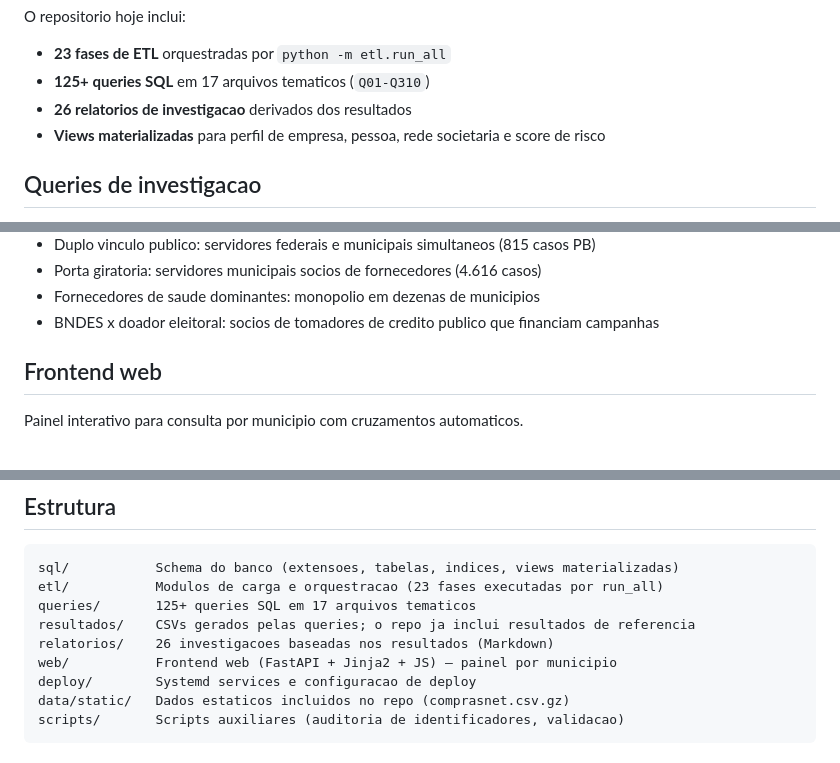
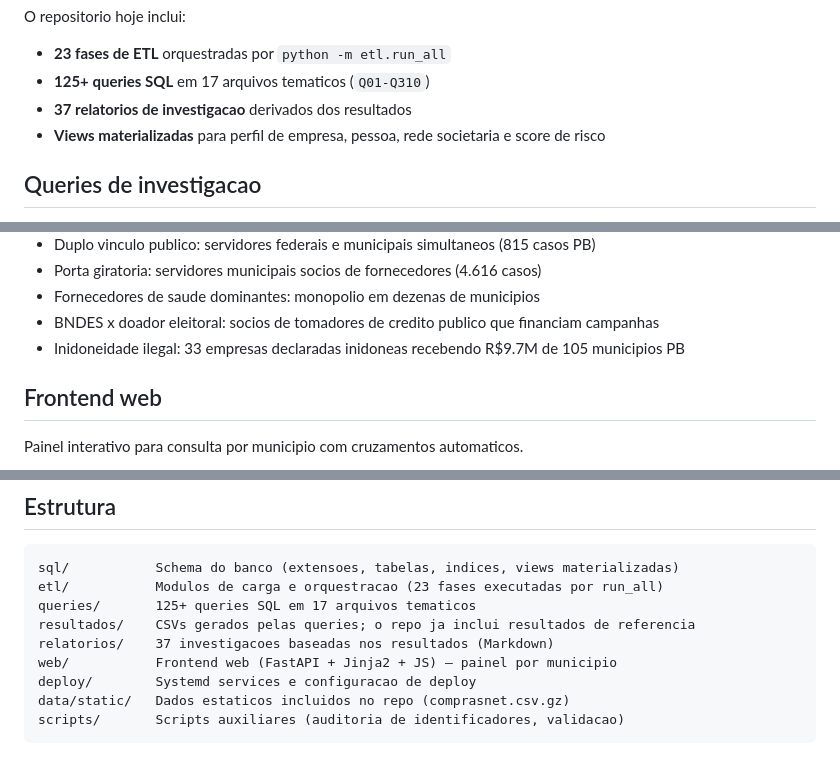
Before and after one commit to lucasdiniz/govbr-cruza-dados, a Markdown page: README.md, 3 parts joined by grey strips. GitHub-like rendering.

```diff
--- a/README.md
+++ b/README.md
@@ -28,7 +28,7 @@ O repositorio hoje inclui:
 
 - **23 fases de ETL** orquestradas por `python -m etl.run_all`
 - **125+ queries SQL** em 17 arquivos tematicos (`Q01-Q310`)
-- **26 relatorios de investigacao** derivados dos resultados
+- **37 relatorios de investigacao** derivados dos resultados
 - **Views materializadas** para perfil de empresa, pessoa, rede societaria e score de risco
 
 ## Queries de investigacao
@@ -70,6 +70,7 @@ Relatorios ja produzidos cobrem temas como:
 - Porta giratoria: servidores municipais socios de fornecedores (4.616 casos)
 - Fornecedores de saude dominantes: monopolio em dezenas de municipios
 - BNDES x doador eleitoral: socios de tomadores de credito publico que financiam campanhas
+- Inidoneidade ilegal: 33 empresas declaradas inidoneas recebendo R$9.7M de 105 municipios PB
 
 ## Frontend web
 
@@ -198,7 +199,7 @@ sql/           Schema do banco (extensoes, tabelas, indices, views materializada
 etl/           Modulos de carga e orquestracao (23 fases executadas por run_all)
 queries/       125+ queries SQL em 17 arquivos tematicos
 resultados/    CSVs gerados pelas queries; o repo ja inclui resultados de referencia
-relatorios/    26 investigacoes baseadas nos resultados (Markdown)
+relatorios/    37 investigacoes baseadas nos resultados (Markdown)
 web/           Frontend web (FastAPI + Jinja2 + JS) — painel por municipio
 deploy/        Systemd services e configuracao de deploy
 data/static/   Dados estaticos incluidos no repo (comprasnet.csv.gz)
```
Also changed, not shown: relatorios/relatorio_inidoneidade_ilegal_pb.md (added, +572 -0 lines).
